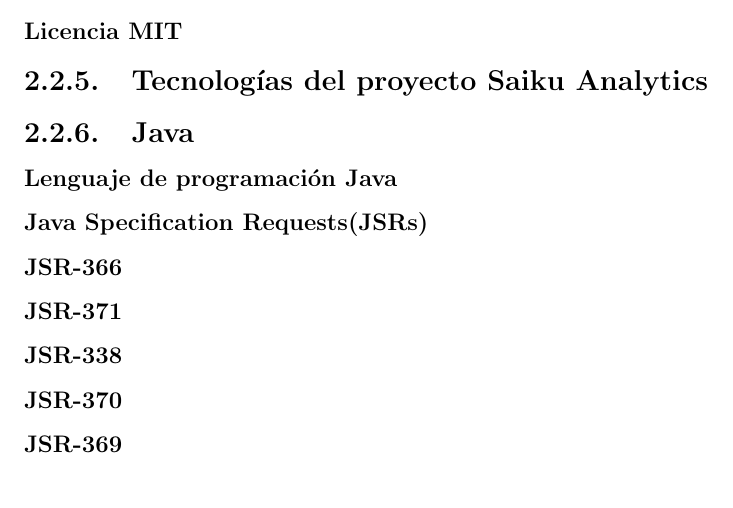
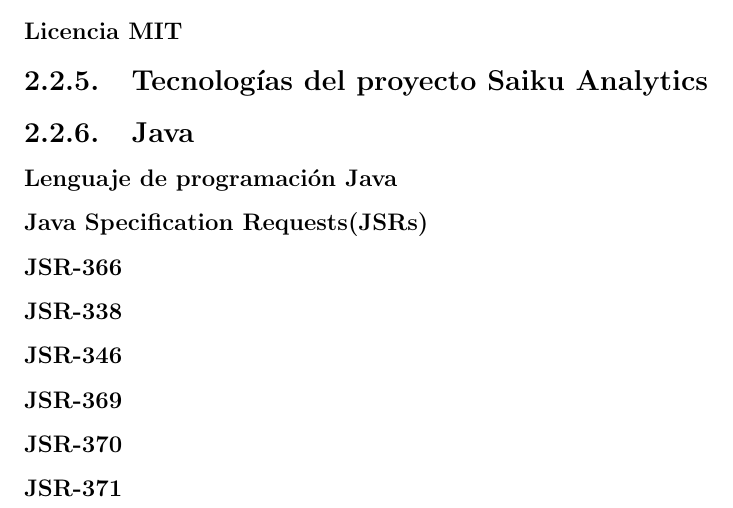
Before and after one commit to yomarhuamani/degree, a LaTeX thesis (Degree.tex, which reads ChapterII/chapterII.tex): part of page 14 of 20, cut so that both start at the same text. Compiled offline with pdfLaTeX; a LaTeX package or settings file that is missing is left out.

Commit message:
txs auto checkin

```diff
--- a/ChapterII/chapterII.tex
+++ b/ChapterII/chapterII.tex
@@ -13,10 +13,12 @@
 		\subsubsection{Lenguaje de programaci\'{o}n Java}
 		\subsubsection{Java Specification Requests(JSRs)}
 		\subsubsection{JSR-366}
+		\subsubsection{JSR-338}
+		\subsubsection{JSR-346}
+		\subsubsection{JSR-369}
+		\subsubsection{JSR-370}
 		\subsubsection{JSR-371}
-		\subsubsection{JSR-338}
-		\subsubsection{JSR-370}
-		\subsubsection{JSR-369}
+
 
 
 
```
Also changed, not shown: ChapterII/chapterII.tex (4 more changed lines).
